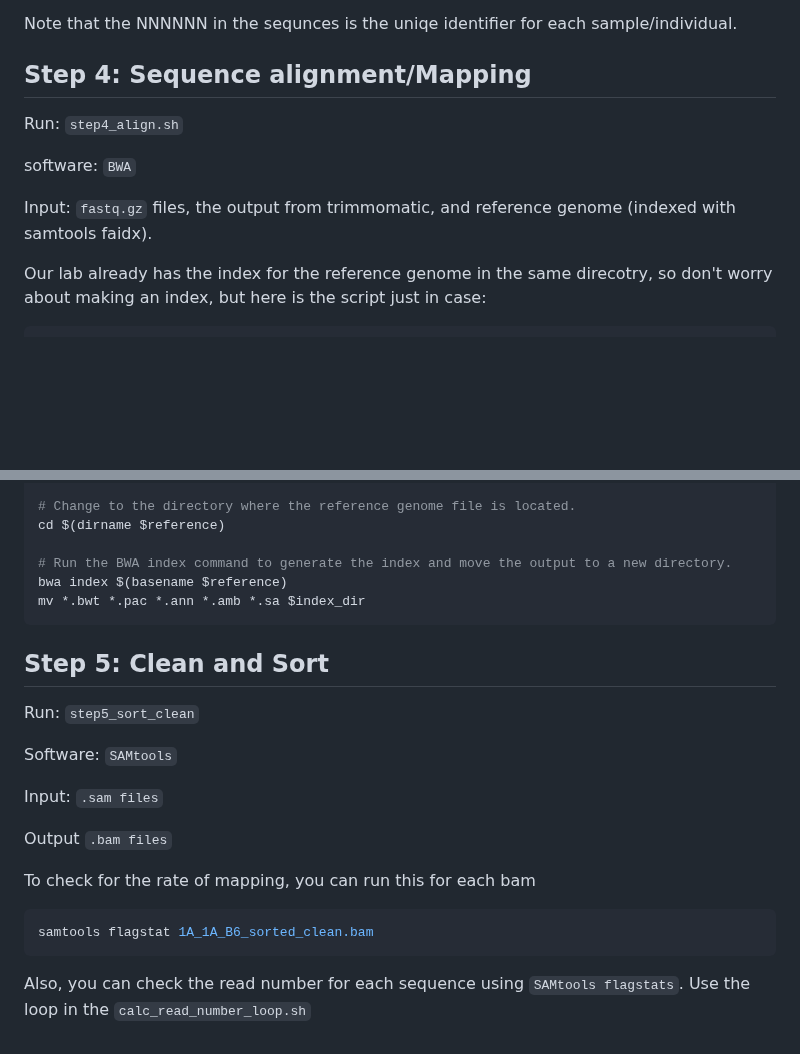
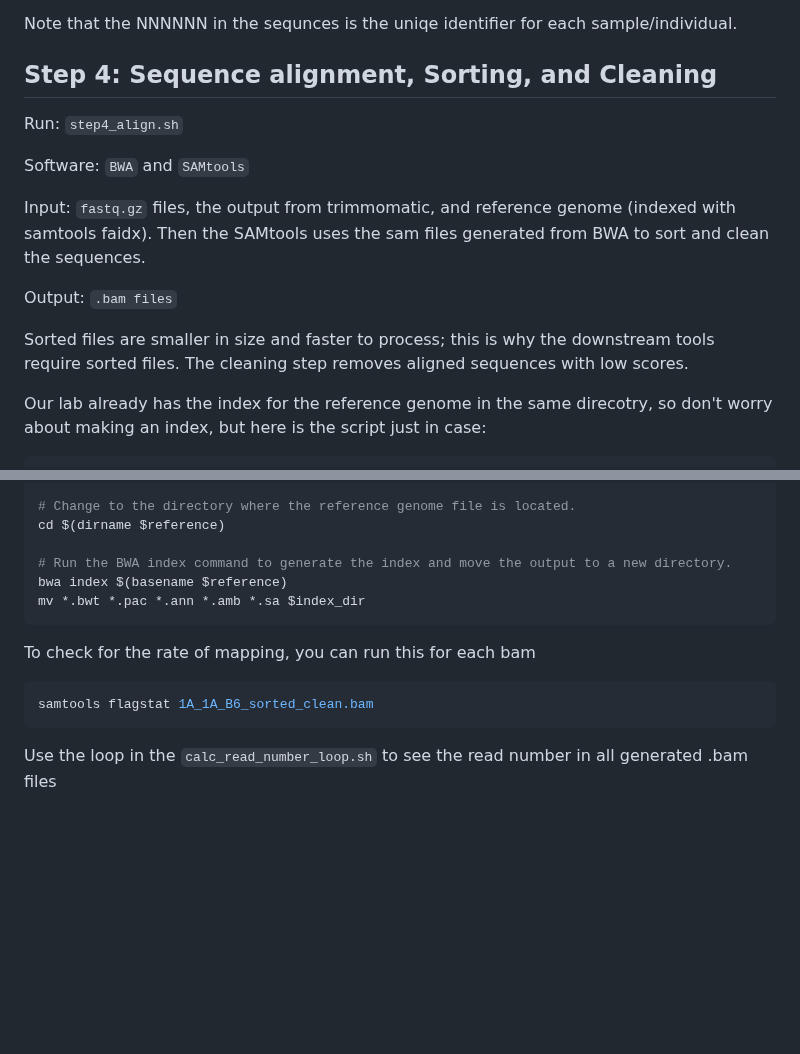
Before and after one commit to Hagar-Soliman/Segregation_Distortion_Mapping, a Markdown page: README.md, 2 parts joined by grey strips. GitHub-like rendering; blank space fills up the shorter version.

````diff
--- a/README.md
+++ b/README.md
@@ -53,12 +53,16 @@ Details for the adapter sequences file (generate with text editor):
 - Forward and reverse i7 adapter sequences (modified based on i7 adapter sequence, nucleotide number, might vary between 6-8).
 
 Note that the NNNNNN in the sequnces is the uniqe identifier for each sample/individual.
-## Step 4: Sequence alignment/Mapping
+## Step 4: Sequence alignment, Sorting, and Cleaning
 Run: `step4_align.sh`
 
-software: `BWA`
+Software: `BWA` and `SAMtools`
 
-Input: `fastq.gz` files, the output from trimmomatic, and reference genome (indexed with samtools faidx).
+Input: `fastq.gz` files, the output from trimmomatic, and reference genome (indexed with samtools faidx). Then the SAMtools uses the sam files generated from BWA to sort and clean the sequences.
+
+Output: `.bam files`
+
+Sorted files are smaller in size and faster to process; this is why the downstream tools require sorted files. The cleaning step removes aligned sequences with low scores.
 
 Our lab already has the index for the reference genome in the same direcotry, so don't worry about making an index, but here is the script just in case:
 ```bash
@@ -79,17 +83,8 @@ cd $(dirname $reference)
 bwa index $(basename $reference)
 mv *.bwt *.pac *.ann *.amb *.sa $index_dir
 ```
-## Step 5: Clean and Sort
-Run: `step5_sort_clean`
-
-Software: `SAMtools`
-
-Input: `.sam files`
-
-Output `.bam files`
-
 To check for the rate of mapping, you can run this for each bam
 ```bash
 samtools flagstat 1A_1A_B6_sorted_clean.bam
 ```
-Also, you can check the read number for each sequence using `SAMtools flagstats`. Use the loop in the `calc_read_number_loop.sh`
+Use the loop in the `calc_read_number_loop.sh` to see the read number in all generated .bam files
````
